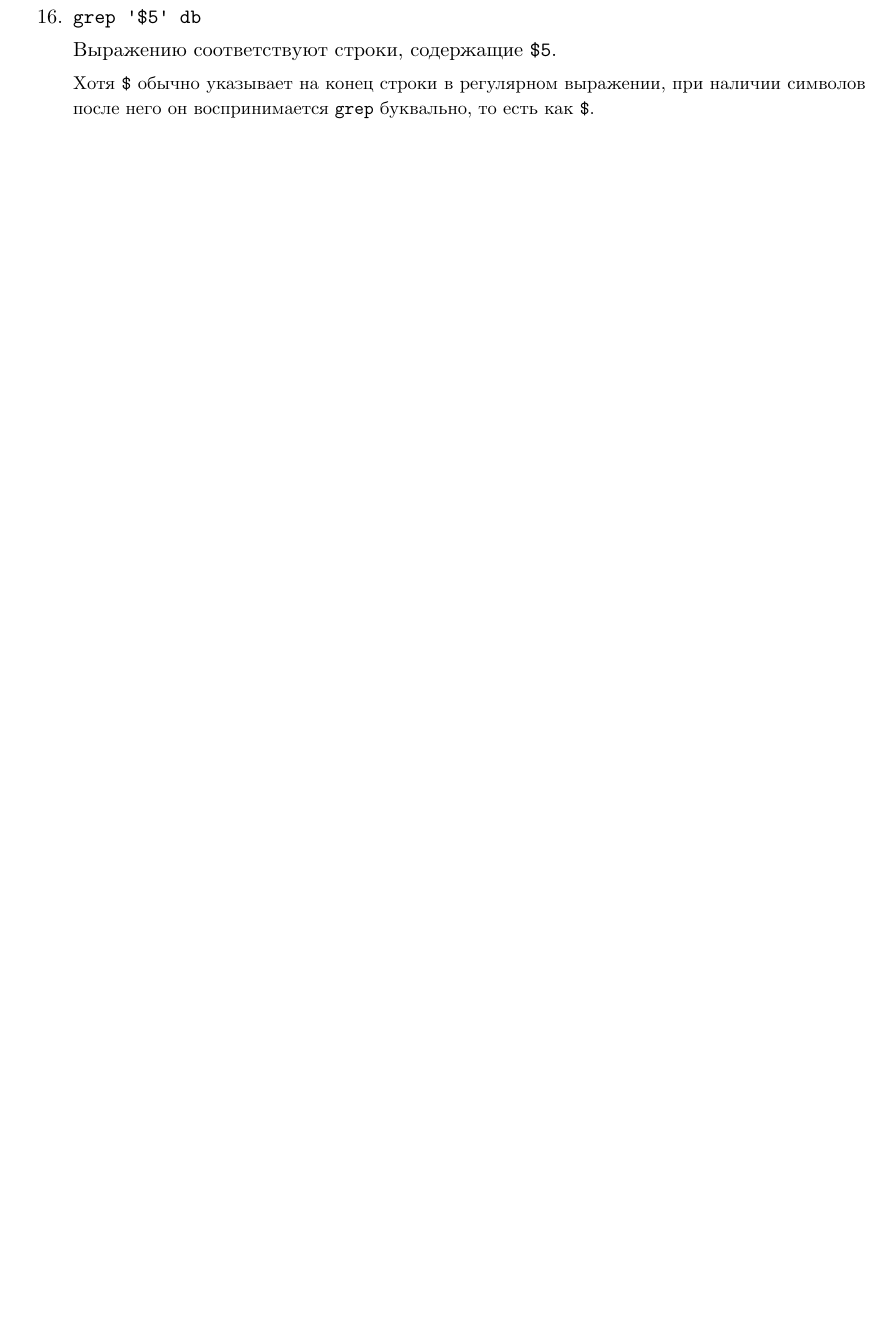
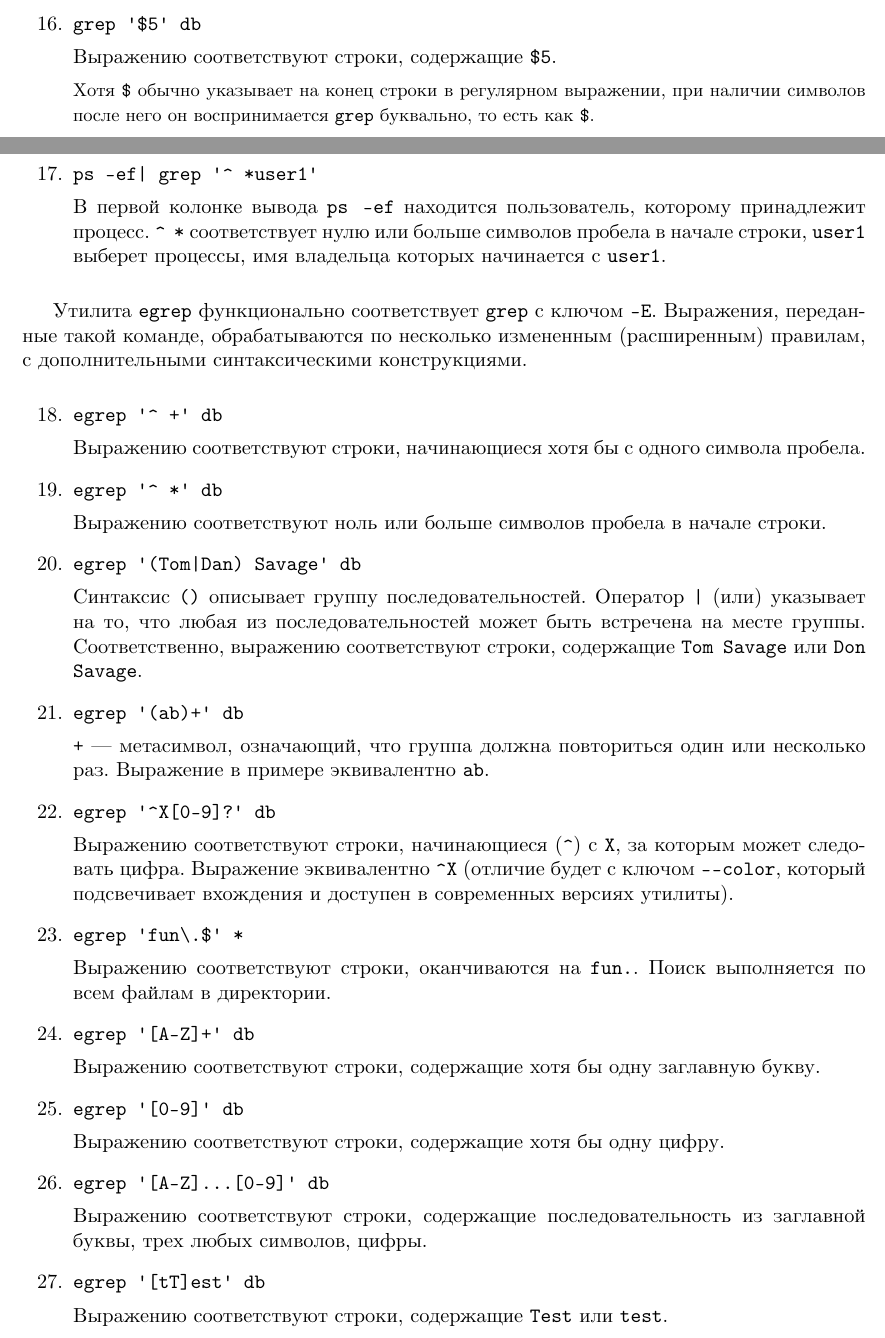
Before and after one commit to timlathy/itmo-second-year, a LaTeX document (System-Software/Lab4/report.tex): part of page 5 of 5 before the commit and two parts of pages 4 and 5 of 6 after it, the two joined at a grey line, cut so that both start at the same text, the shorter picture padded with empty space. Compiled offline with XeLaTeX.

Commit message:
[sys lab4] task 2, 17-33

```diff
--- a/System-Software/Lab4/report.tex
+++ b/System-Software/Lab4/report.tex
@@ -199,3 +198,66 @@ Cлова разделяются любым символом кроме букв
 Хотя \verb|$| обычно указывает на конец строки в регулярном выражении, при наличии символов после него он
 воспринимается \texttt{grep} буквально, то есть как \verb|$|.
 \end{small}
+
+\item \verb=ps -ef| grep '^ *user1'=
+
+В первой колонке вывода \verb|ps -ef| находится пользователь, которому принадлежит процесс.
+\verb|^ *| соответствует нулю или больше символов пробела в начале строки, \texttt{user1}
+выберет процессы, имя владельца которых начинается с \texttt{user1}.
+
+\end{enumerate}
+
+Утилита \texttt{egrep} функционально соответствует \texttt{grep} с ключом \texttt{-E}.
+Выражения, переданные такой команде, обрабатываются по несколько измененным (расширенным) правилам,
+с дополнительными синтаксическими конструкциями.
+
+\begin{enumerate}
+\setcounter{enumi}{17}
+
+\item \verb|egrep '^ +' db|
+
+Выражению соответствуют строки, начинающиеся хотя бы с одного символа пробела.
+
+\item \verb|egrep '^ *' db|
+
+Выражению соответствуют ноль или больше символов пробела в начале строки.
+
+\item \verb=egrep '(Tom|Dan) Savage' db=
+
+Синтаксис \verb|()| описывает группу последовательностей. Оператор \verb=|= (или) указывает на то,
+что любая из последовательностей может быть встречена на месте группы.
+Соответственно, выражению соответствуют строки, содержащие \texttt{Tom Savage} или \texttt{Don Savage}.
+
+\item \verb|egrep '(ab)+' db|
+
+\verb|+| — метасимвол, означающий, что группа должна повториться один или несколько раз.
+Выражение в примере эквивалентно \verb|ab|.
+
+\item \verb|egrep '^X[0-9]?' db|
+
+Выражению соответствуют строки, начинающиеся (\verb|^|) с \texttt{X},
+за которым может следовать цифра. Выражение эквивалентно \verb|^X|
+(отличие будет с ключом \texttt{--color}, который подсвечивает вхождения
+и доступен в современных версиях утилиты).
+
+\item \verb|egrep 'fun\.$' *|
+
+Выражению соответствуют строки, оканчиваются на \texttt{fun.}. Поиск выполняется
+по всем файлам в директории.
+
+\item \verb|egrep '[A-Z]+' db|
+
+Выражению соответствуют строки, содержащие хотя бы одну заглавную букву.
+
+\item \verb|egrep '[0-9]' db|
+
+Выражению соответствуют строки, содержащие хотя бы одну цифру.
+
+\item \verb|egrep '[A-Z]...[0-9]' db|
+
+Выражению соответствуют строки, содержащие последовательность из заглавной буквы,
+трех любых символов, цифры.
+
+\item \verb|egrep '[tT]est' db|
+
+Выражению соответствуют строки, содержащие \texttt{Test} или \texttt{test}.
```
Also changed, not shown: System-Software/Lab4/report.tex (39 more changed lines).
